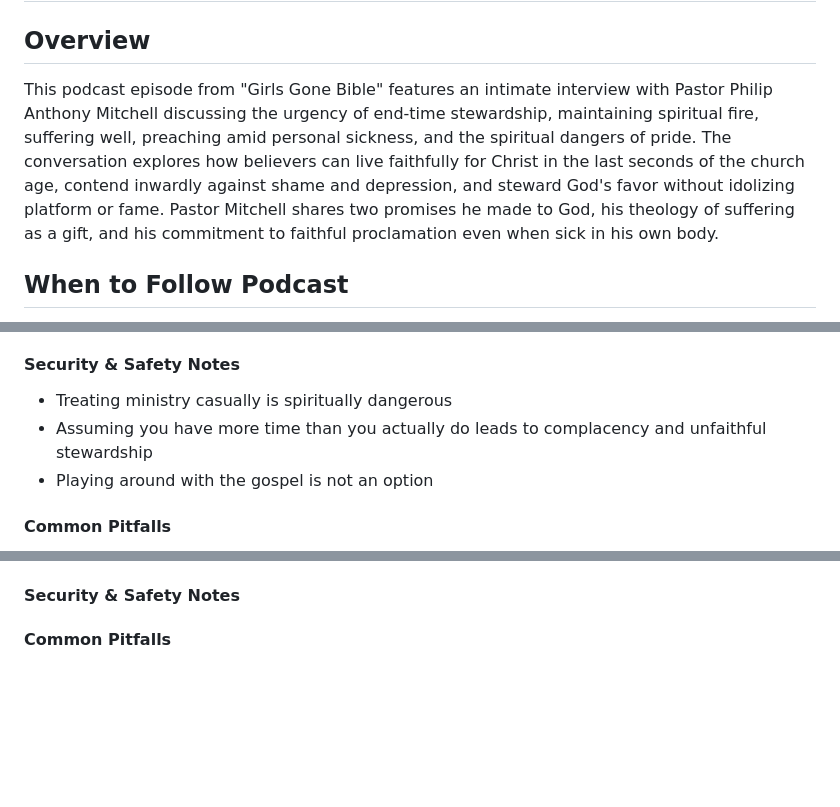
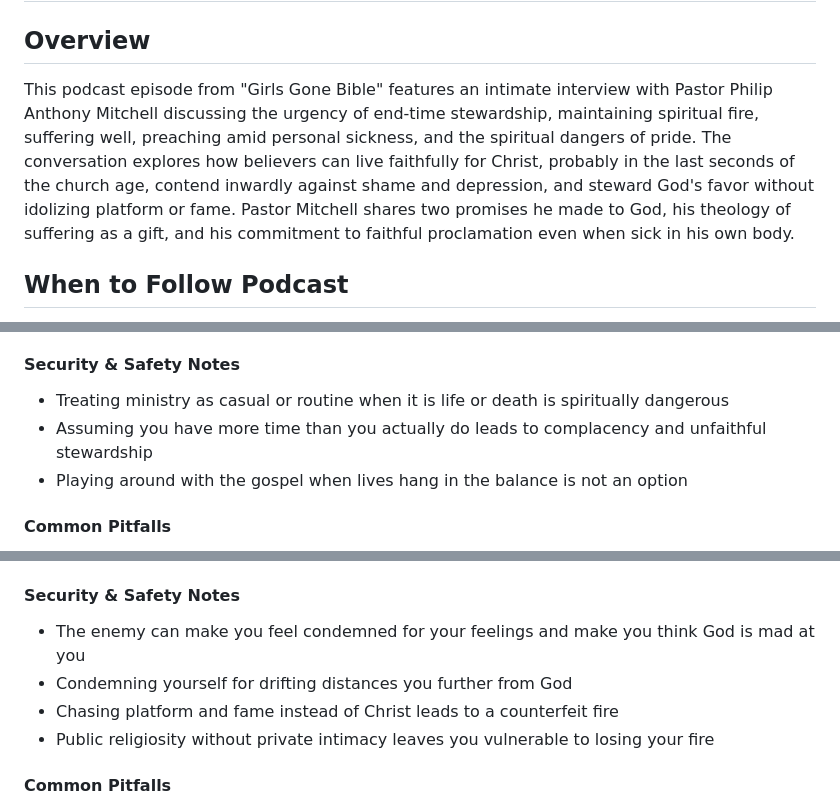
Before and after one commit to eorroe/actionable-debates-podcasts-viewer, a Markdown page: GGB-WINNING-THE-WAR-WITHIN/PODCAST.md, 3 parts joined by grey strips. Rendered like a GitHub page; blank space fills up the shorter version.

Commit message:
docs(podcast): refine content and expand security notes in podcast overview

```diff
--- a/GGB-WINNING-THE-WAR-WITHIN/PODCAST.md
+++ b/GGB-WINNING-THE-WAR-WITHIN/PODCAST.md
@@ -2,7 +2,7 @@
 
 ## Overview
 
-This podcast episode from "Girls Gone Bible" features an intimate interview with Pastor Philip Anthony Mitchell discussing the urgency of end-time stewardship, maintaining spiritual fire, suffering well, preaching amid personal sickness, and the spiritual dangers of pride. The conversation explores how believers can live faithfully for Christ in the last seconds of the church age, contend inwardly against shame and depression, and steward God's favor without idolizing platform or fame. Pastor Mitchell shares two promises he made to God, his theology of suffering as a gift, and his commitment to faithful proclamation even when sick in his own body.
+This podcast episode from "Girls Gone Bible" features an intimate interview with Pastor Philip Anthony Mitchell discussing the urgency of end-time stewardship, maintaining spiritual fire, suffering well, preaching amid personal sickness, and the spiritual dangers of pride. The conversation explores how believers can live faithfully for Christ, probably in the last seconds of the church age, contend inwardly against shame and depression, and steward God's favor without idolizing platform or fame. Pastor Mitchell shares two promises he made to God, his theology of suffering as a gift, and his commitment to faithful proclamation even when sick in his own body.
 
 ## When to Follow Podcast
 
@@ -66,9 +66,9 @@ Pastor Philip describes the burden to extend the Girls Gone Bible tour as more t
 
 #### Security & Safety Notes
 
-- Treating ministry casually is spiritually dangerous
+- Treating ministry as casual or routine when it is life or death is spiritually dangerous
 - Assuming you have more time than you actually do leads to complacency and unfaithful stewardship
-- Playing around with the gospel is not an option
+- Playing around with the gospel when lives hang in the balance is not an option
 
 #### Common Pitfalls
 
@@ -134,6 +134,11 @@ When the Holy Spirit was poured out on 120 disciples on the day of Pentecost, th
 - If God is a consuming fire, intimacy with Him is what ignites your own fire
 
 #### Security & Safety Notes
+
+- The enemy can make you feel condemned for your feelings and make you think God is mad at you
+- Condemning yourself for drifting distances you further from God
+- Chasing platform and fame instead of Christ leads to a counterfeit fire
+- Public religiosity without private intimacy leaves you vulnerable to losing your fire
 
 #### Common Pitfalls
 
```
Also changed, not shown: other parts of GGB-WINNING-THE-WAR-WITHIN/PODCAST.md (+3 -3 lines).
